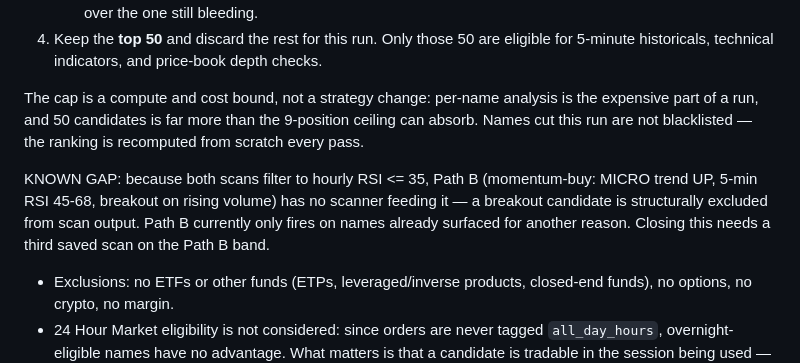
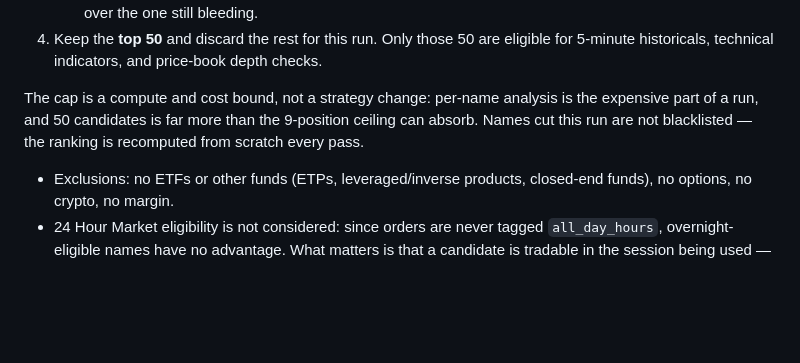
Before and after one commit to rjlipari21/robinhood, a Markdown page: TRADING_PARAMETERS.md, the part around one of its changes. GitHub-like rendering; blank space fills up the shorter version.

```diff
--- a/TRADING_PARAMETERS.md
+++ b/TRADING_PARAMETERS.md
@@ -51,11 +51,6 @@ analysis is the expensive part of a run, and 50 candidates is far more than
 the 9-position ceiling can absorb. Names cut this run are not blacklisted —
 the ranking is recomputed from scratch every pass.
 
-KNOWN GAP: because both scans filter to hourly RSI <= 35, Path B
-(momentum-buy: MICRO trend UP, 5-min RSI 45-68, breakout on rising volume)
-has no scanner feeding it — a breakout candidate is structurally excluded
-from scan output. Path B currently only fires on names already surfaced for
-another reason. Closing this needs a third saved scan on the Path B band.
 - Exclusions: no ETFs or other funds (ETPs, leveraged/inverse products,
   closed-end funds), no options, no crypto, no margin.
 - 24 Hour Market eligibility is not considered: since orders are never
```
Also changed, not shown: other parts of TRADING_PARAMETERS.md (+33 -85 lines).
